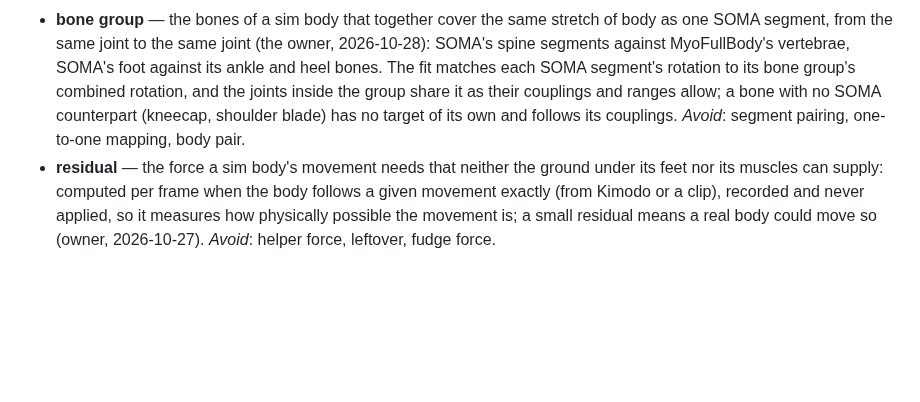
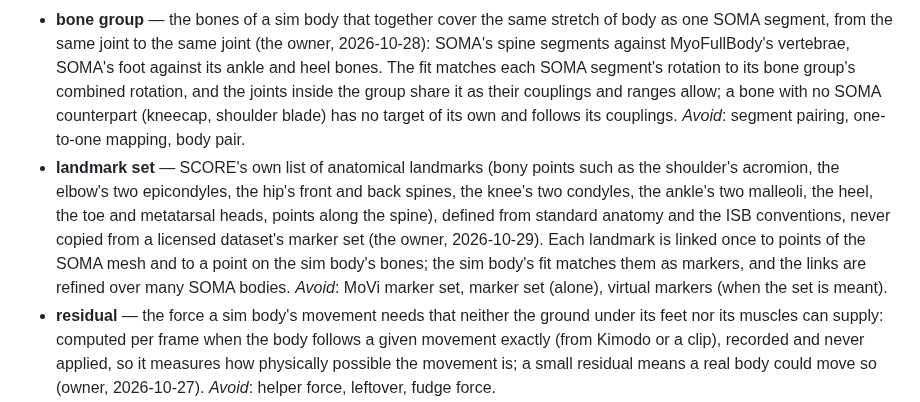
Before and after one commit to Babon-Innovations-b-v/score, a Markdown page: CONTEXT.md, the part around the change. Rendered like a GitHub page; blank space fills up the shorter version.

Commit message:
CONTEXT: landmark set, SCORE's own anatomical landmarks for the sim body fit
Co-Authored-By: Claude Opus 5.5 <noreply@anthropic.com>

```diff
--- a/CONTEXT.md
+++ b/CONTEXT.md
@@ -106,6 +106,7 @@ Carried over from the framework's first user, the game 2099 (its `CONTEXT.md`, 2
 - **character** — a person or animal in a scene, made from the scene's data, rigged and playing a clip: a skinned UsdSkel asset in the scene's stage. _Avoid_: NPC, actor, avatar, agent (an agent is a coding agent).
 - **sim body** — a character's musculoskeletal twin in the people layer: MyoFullBody (bones, joints, 416 muscles) sized to the person's own build, following the character's movement exactly (the clip or Kimodo gives the movement), with Newton and MuJoCo giving its physics: the ground's forces through its feet on the scene's own ground, its joint moments, and the muscle activations and forces that make them; what contact and muscles cannot give is its residual, measured and never applied (owner, 2026-10-27, #56, #65). _Avoid_: ragdoll, physics avatar, root helper.
 - **bone group** — the bones of a sim body that together cover the same stretch of body as one SOMA segment, from the same joint to the same joint (the owner, 2026-10-28): SOMA's spine segments against MyoFullBody's vertebrae, SOMA's foot against its ankle and heel bones. The fit matches each SOMA segment's rotation to its bone group's combined rotation, and the joints inside the group share it as their couplings and ranges allow; a bone with no SOMA counterpart (kneecap, shoulder blade) has no target of its own and follows its couplings. _Avoid_: segment pairing, one-to-one mapping, body pair.
+- **landmark set** — SCORE's own list of anatomical landmarks (bony points such as the shoulder's acromion, the elbow's two epicondyles, the hip's front and back spines, the knee's two condyles, the ankle's two malleoli, the heel, the toe and metatarsal heads, points along the spine), defined from standard anatomy and the ISB conventions, never copied from a licensed dataset's marker set (the owner, 2026-10-29). Each landmark is linked once to points of the SOMA mesh and to a point on the sim body's bones; the sim body's fit matches them as markers, and the links are refined over many SOMA bodies. _Avoid_: MoVi marker set, marker set (alone), virtual markers (when the set is meant).
 - **residual** — the force a sim body's movement needs that neither the ground under its feet nor its muscles can supply: computed per frame when the body follows a given movement exactly (from Kimodo or a clip), recorded and never applied, so it measures how physically possible the movement is; a small residual means a real body could move so (owner, 2026-10-27). _Avoid_: helper force, leftover, fudge force.
 - **brain** — a trained model that drives a sim body's muscles so it moves on its own in a world, including structures it never saw; trained on sim-body data, possibly specialised for a patient group (trained outside SCORE) (owner, 2026-10-27, #56). _Avoid_: controller, policy, AI.
 - **scene-made clip** — a walker's Kimodo clip made from its own route through the scene: the cast's route, walked at its pace and checked on the cast's geometry, becomes Kimodo constraints (the root path, and each foot at its stance's middle on the scene's ground under it), and Kimodo makes the walk to them (`score/stages/scene_clips`, row `scene-clips@<place>`). A clip made from a sentence alone walks a flat floor; this one is made from the world. _Avoid_: terrain clip, constrained walk.
```
